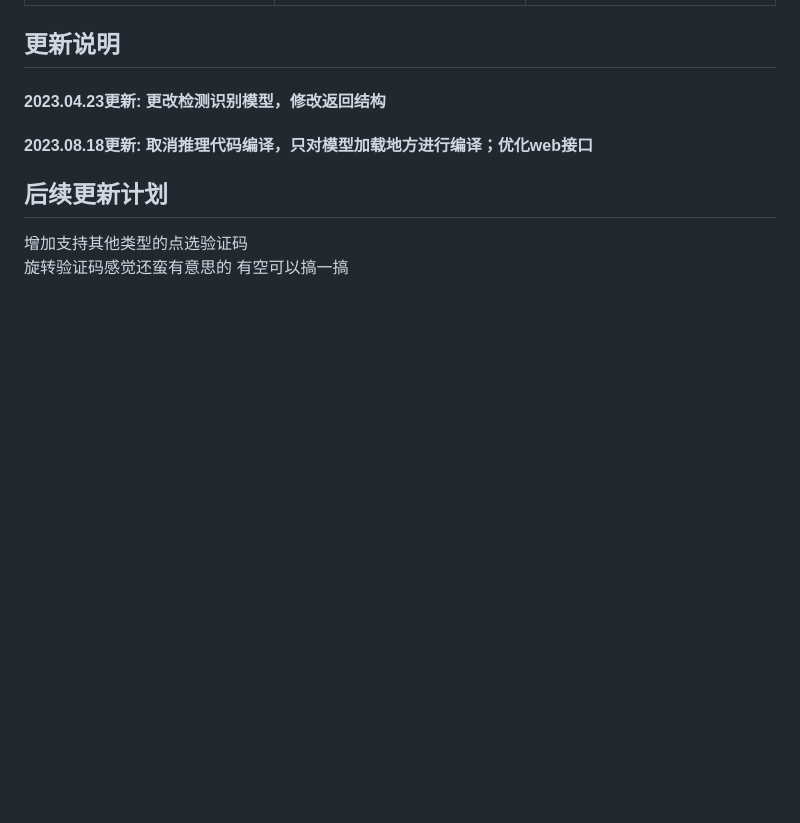
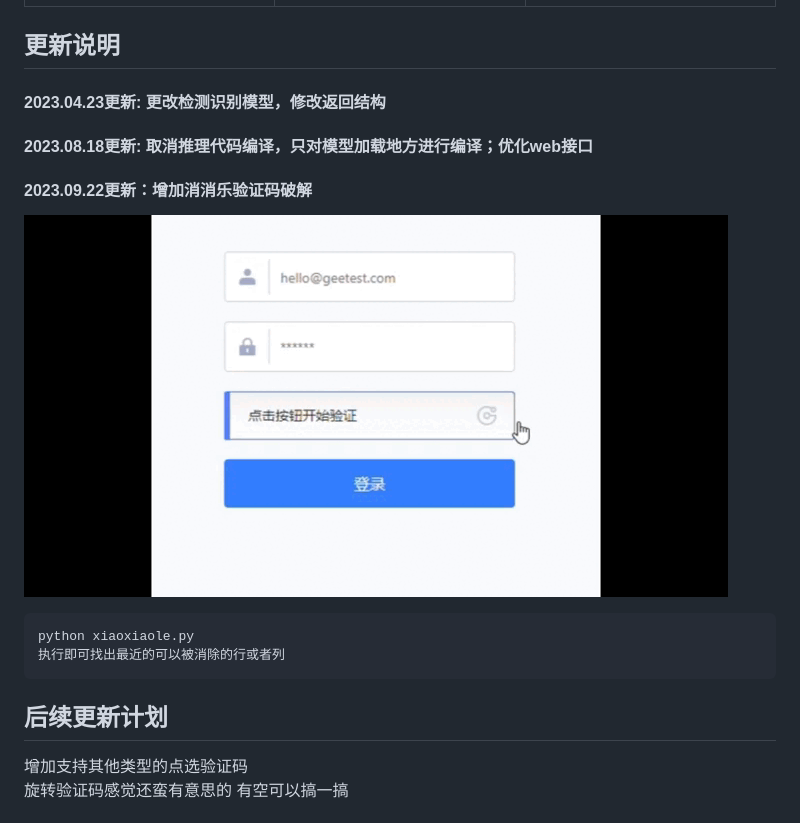
Before and after one commit to MgArcher/Text_select_captcha, a Markdown page: README.md, the part around the change. GitHub-like rendering; pictures changed too: docs/xiaoxiaole.gif (added); blank space fills up the shorter version.

````diff
--- a/README.md
+++ b/README.md
@@ -47,6 +47,13 @@ python bilbil.py
 ## 更新说明
 #### 2023.04.23更新: 更改检测识别模型，修改返回结构
 #### 2023.08.18更新: 取消推理代码编译，只对模型加载地方进行编译；优化web接口
+#### 2023.09.22更新：增加消消乐验证码破解
+![Image text](./docs/xiaoxiaole.gif)
+``` bash
+python xiaoxiaole.py
+执行即可找出最近的可以被消除的行或者列
+```
+
 ## 后续更新计划
 增加支持其他类型的点选验证码
 旋转验证码感觉还蛮有意思的 有空可以搞一搞
````
Also changed, not shown: 6 other files.
